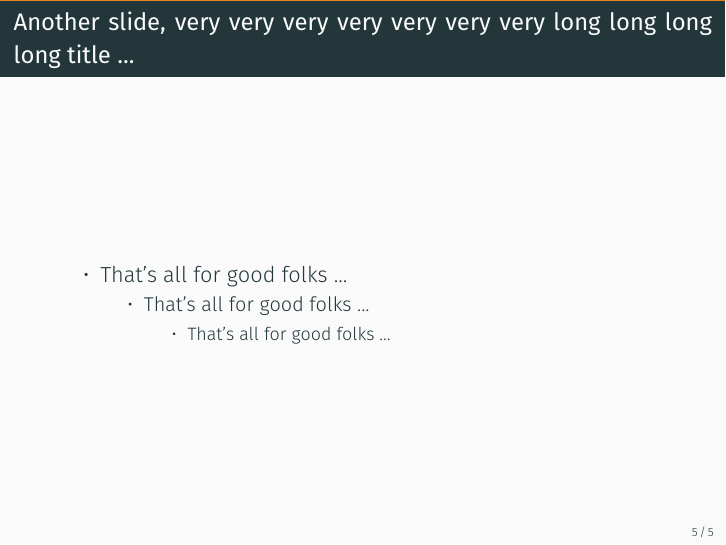
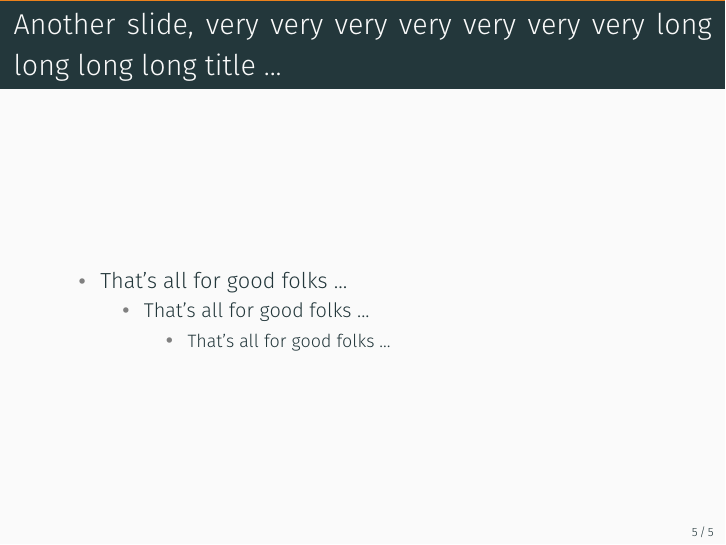
Before and after one commit to luiarthur/config, LaTeX slides (conf/unix/beamer-template/beamer-template.tex): page 5 of 8. Compiled offline with XeLaTeX.

Commit message:
don't use fira font for metropolis

```diff
--- a/conf/unix/beamer-template/beamer-template.tex
+++ b/conf/unix/beamer-template/beamer-template.tex
@@ -11,18 +11,15 @@
 
 % FONTS
 \captionsetup{font=scriptsize, labelfont={bf, scriptsize}}
-% NOTE: If Fira Sans can't be installed, uncomment this.
-% \usepackage[sfdefault, light]{FiraSans}
-% \setbeamerfont{title}{series=\firabook, parent=structure, size=\Large}
-% \setbeamerfont{frametitle}{series=\firabook, parent=structure, size=\Large}
-% \usepackage{fontspec}
-% \setsansfont{Fira Sans}[%
-%      ItalicFont     = {Fira Sans Book Italic},
-%      BoldFont       = {Fira Sans Book},
-%      BoldItalicFont = {Fira Sans Book Italic}]
 
-% For changing bullets
-% \setbeamertemplate{itemize items}{\tiny$\bullet$}
+% NOTE: If Fira Sans is installed, comment these lines.
+\setbeamerfont{title}{parent=structure, series=\mdseries}
+\setbeamerfont{frametitle}{series=\mdseries, parent=structure, size=\Large}
+\setbeamertemplate{itemize items}{
+  % \tiny\raise2.0pt\hbox{\donotcoloroutermaths$\blacktriangleright$}
+  \color{gray}
+  \tiny\raise2.0pt\hbox{\donotcoloroutermaths$\bullet$}
+}  % to set the symbol size and position.
 
 % For narrower banner
 \makeatletter \setlength{\metropolis@frametitle@padding}{1.2ex} \makeatother
```
